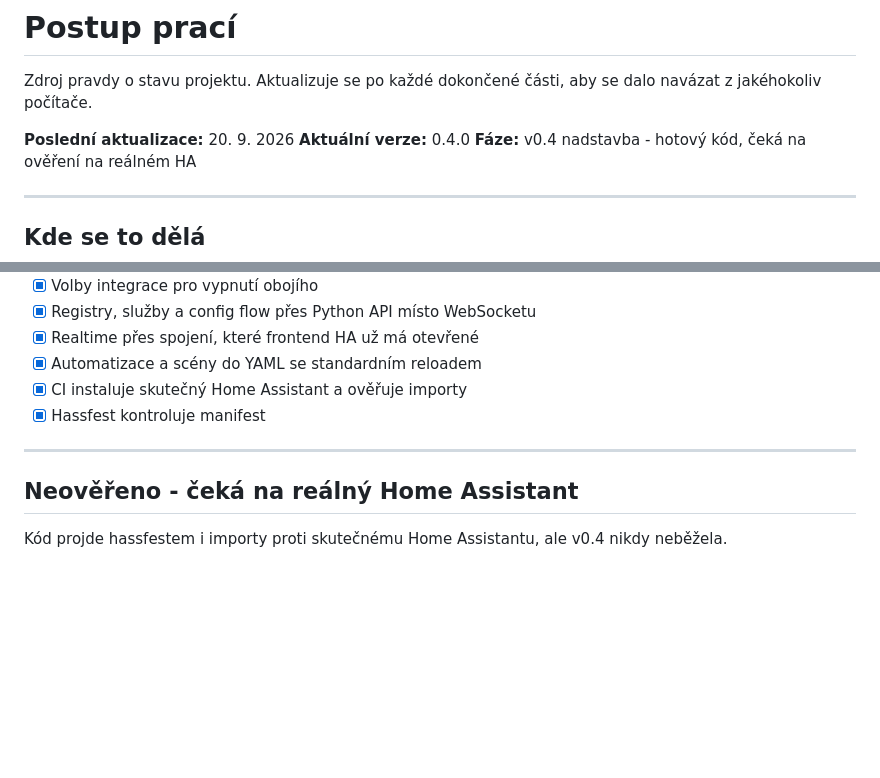
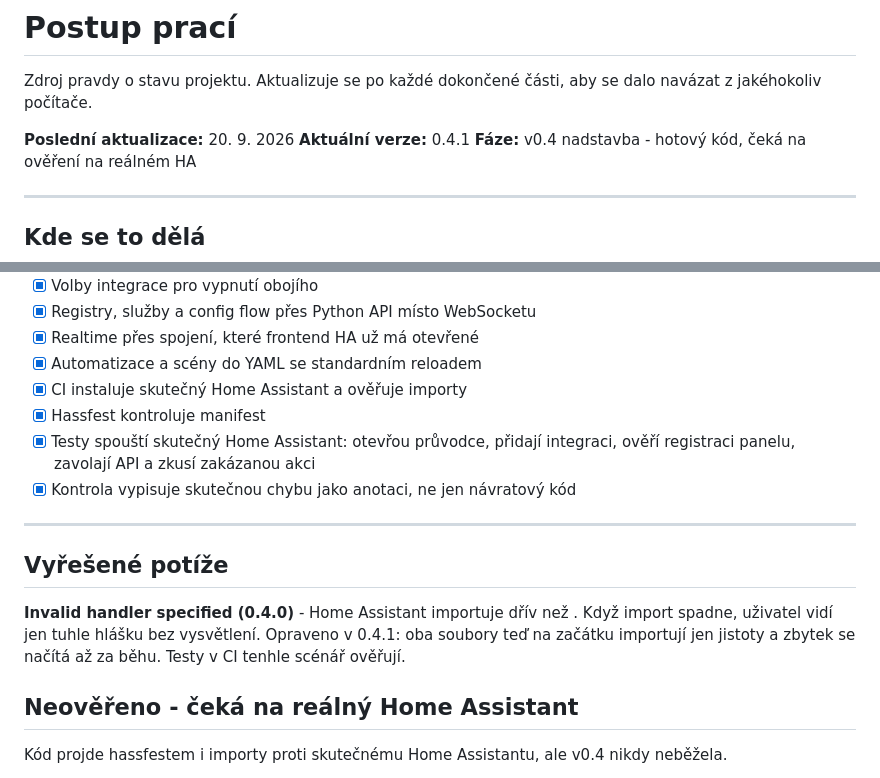
Before and after one commit to Paulee196/Smarthome4u-HA, a Markdown page: docs/POSTUP.md, 2 parts joined by grey strips. Drawn GitHub-style; blank space fills up the shorter version.

Commit message:
Zápis do postupu: vyřešené Invalid handler specified
Co-Authored-By: Claude Opus 5 <noreply@anthropic.com>

```diff
--- a/docs/POSTUP.md
+++ b/docs/POSTUP.md
@@ -4,7 +4,7 @@ Zdroj pravdy o stavu projektu. Aktualizuje se po každé dokončené části, ab
 dalo navázat z jakéhokoliv počítače.
 
 **Poslední aktualizace:** 20. 9. 2026
-**Aktuální verze:** 0.4.0
+**Aktuální verze:** 0.4.1
 **Fáze:** v0.4 nadstavba - hotový kód, čeká na ověření na reálném HA
 
 ---
@@ -68,8 +68,18 @@ z iframu by to nešlo.
 - [x] Automatizace a scény do YAML se standardním reloadem
 - [x] CI instaluje skutečný Home Assistant a ověřuje importy
 - [x] Hassfest kontroluje manifest
+- [x] Testy spouští skutečný Home Assistant: otevřou průvodce, přidají
+      integraci, ověří registraci panelu, zavolají API a zkusí zakázanou akci
+- [x] Kontrola vypisuje skutečnou chybu jako anotaci, ne jen návratový kód
 
 ---
+
+## Vyřešené potíže
+
+**Invalid handler specified (0.4.0)** - Home Assistant importuje
+dřív než . Když import spadne, uživatel vidí jen tuhle hlášku
+bez vysvětlení. Opraveno v 0.4.1: oba soubory teď na začátku importují jen
+jistoty a zbytek se načítá až za běhu. Testy v CI tenhle scénář ověřují.
 
 ## Neověřeno - čeká na reálný Home Assistant
 
```
